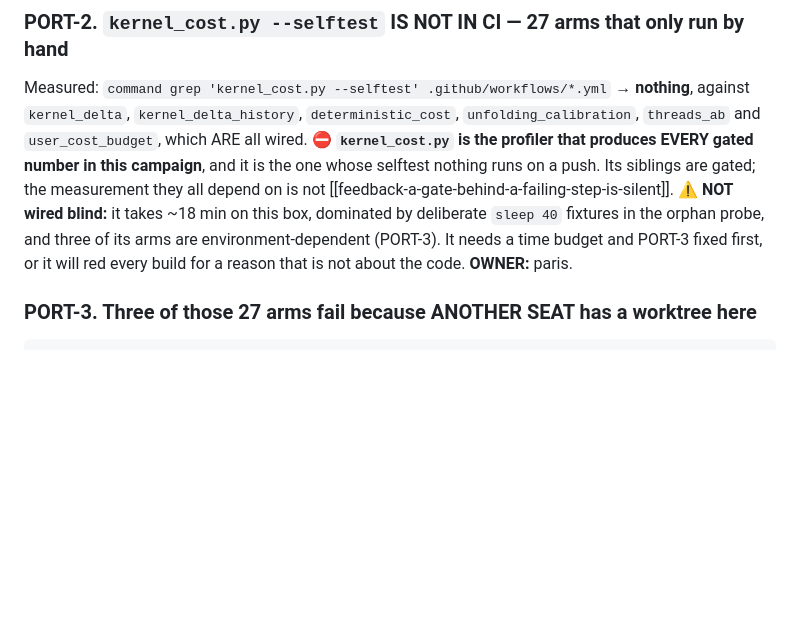
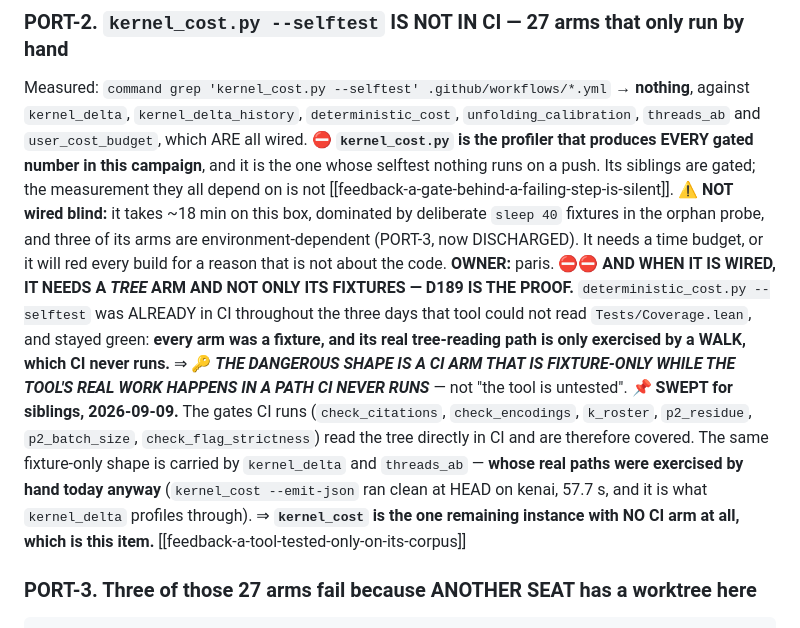
Before and after one commit to jyh/x86lean, a Markdown page: docs/QUEUE.md, the part around the change. Rendered like a GitHub page; blank space fills up the shorter version.

Commit message:
PORT-2: when kernel_cost is wired to CI it needs a TREE arm, not only its fixtures
D189 is the proof: deterministic_cost.py --selftest was already in CI throughout the
three days that tool could not read Tests/Coverage.lean, and stayed green, because
every arm was a fixture and its real tree-reading path is only exercised by a WALK
that CI never runs.

=> THE DANGEROUS SHAPE IS A CI ARM THAT IS FIXTURE-ONLY WHILE THE TOOL S REAL WORK
   HAPPENS IN A PATH CI NEVER RUNS -- not "the tool is untested".

Swept for siblings rather than naming the defect and stopping: the gates CI runs read
the tree directly and are covered; kernel_delta and threads_ab carry the same shape but
their real paths were exercised by hand today; kernel_cost is the one remaining instance
with no CI arm at all, which is this item.

Co-Authored-By: Claude Opus 5 <noreply@anthropic.com>

````diff
--- a/docs/QUEUE.md
+++ b/docs/QUEUE.md
@@ -161,9 +161,22 @@ against `kernel_delta`, `kernel_delta_history`, `deterministic_cost`, `unfolding
 and it is the one whose selftest nothing runs on a push. Its siblings are gated; the
 measurement they all depend on is not [[feedback-a-gate-behind-a-failing-step-is-silent]].
 ⚠️ **NOT wired blind:** it takes ~18 min on this box, dominated by deliberate `sleep 40`
-fixtures in the orphan probe, and three of its arms are environment-dependent (PORT-3). It
-needs a time budget and PORT-3 fixed first, or it will red every build for a reason that is
-not about the code. **OWNER:** paris.
+fixtures in the orphan probe, and three of its arms are environment-dependent (PORT-3, now
+DISCHARGED). It needs a time budget, or it will red every build for a reason that is not
+about the code. **OWNER:** paris.
+⛔⛔ **AND WHEN IT IS WIRED, IT NEEDS A *TREE* ARM AND NOT ONLY ITS FIXTURES — D189 IS THE
+PROOF.** `deterministic_cost.py --selftest` was ALREADY in CI throughout the three days that
+tool could not read `Tests/Coverage.lean`, and stayed green: **every arm was a fixture, and
+its real tree-reading path is only exercised by a WALK, which CI never runs.**
+⇒ 🔑 ***THE DANGEROUS SHAPE IS A CI ARM THAT IS FIXTURE-ONLY WHILE THE TOOL'S REAL WORK
+HAPPENS IN A PATH CI NEVER RUNS*** — not "the tool is untested".
+📌 **SWEPT for siblings, 2026-09-09.** The gates CI runs (`check_citations`, `check_encodings`,
+`k_roster`, `p2_residue`, `p2_batch_size`, `check_flag_strictness`) read the tree directly in
+CI and are therefore covered. The same fixture-only shape is carried by `kernel_delta` and
+`threads_ab` — **whose real paths were exercised by hand today anyway** (`kernel_cost
+--emit-json` ran clean at HEAD on kenai, 57.7 s, and it is what `kernel_delta` profiles
+through). ⇒ **`kernel_cost` is the one remaining instance with NO CI arm at all, which is this
+item.** [[feedback-a-tool-tested-only-on-its-corpus]]
 
 ### PORT-3. Three of those 27 arms fail because ANOTHER SEAT has a worktree here
 ```
````
